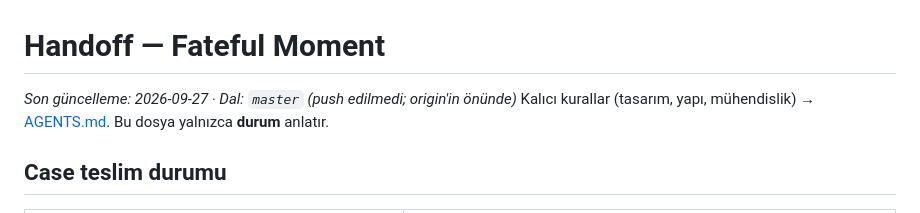
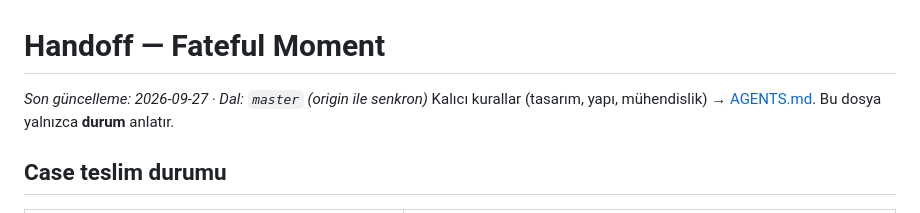
Before and after one commit to berktopal/fateful-moment, a Markdown page: HANDOFF.md, the part around the change. Rendered like a GitHub page.

Commit message:
docs(handoff): mark master as in sync with origin
Co-Authored-By: Claude Opus 5.5 <noreply@anthropic.com>

```diff
--- a/HANDOFF.md
+++ b/HANDOFF.md
@@ -1,6 +1,6 @@
 # Handoff — Fateful Moment
 
-_Son güncelleme: 2026-09-27 · Dal: `master` (push edilmedi; origin'in önünde)_
+_Son güncelleme: 2026-09-27 · Dal: `master` (origin ile senkron)_
 Kalıcı kurallar (tasarım, yapı, mühendislik) → [AGENTS.md](AGENTS.md). Bu dosya yalnızca **durum** anlatır.
 
 ## Case teslim durumu
```
